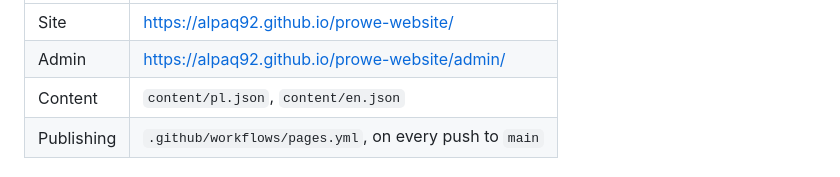
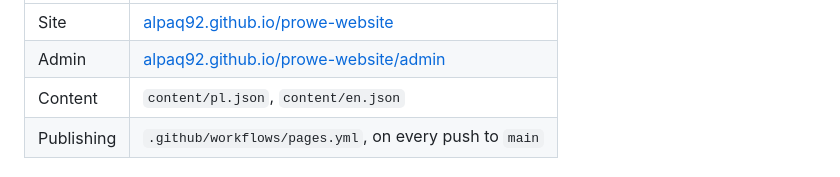
Before and after one commit to Alpaq92/prowe-website, a Markdown page: PROJECT.md, the part around one of its changes. GitHub-like rendering.

Commit message:
PROJECT.md: link to the admin page
Co-Authored-By: Claude Opus 5.5 <noreply@anthropic.com>

```diff
--- a/PROJECT.md
+++ b/PROJECT.md
@@ -10,8 +10,8 @@ A one-page site plus one page per module, in Polish and English, edited in a bro
 
 | | |
 |---|---|
-| Site | https://alpaq92.github.io/prowe-website/ |
-| Admin | https://alpaq92.github.io/prowe-website/admin/ |
+| Site | [alpaq92.github.io/prowe-website](https://alpaq92.github.io/prowe-website/) |
+| Admin | [alpaq92.github.io/prowe-website/admin](https://alpaq92.github.io/prowe-website/admin/) |
 | Content | `content/pl.json`, `content/en.json` |
 | Publishing | `.github/workflows/pages.yml`, on every push to `main` |
 
```
Also changed, not shown: other parts of PROJECT.md (+2 -2 lines).
